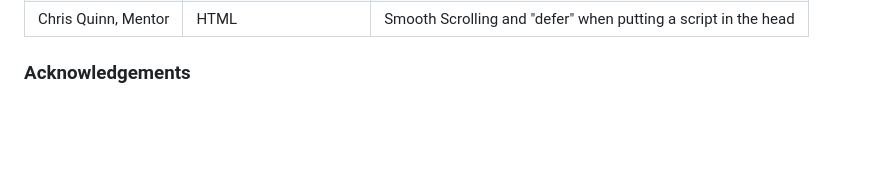
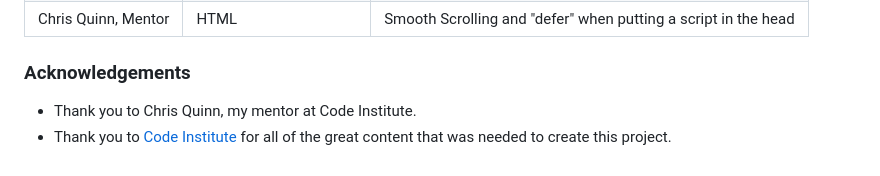
Before and after one commit to bmich22/fitness-coach, a Markdown page: README.md, the part around the change printed below. Rendered like a GitHub page; blank space fills up the shorter version.

Commit message:
Add acknowledgements to README

```diff
--- a/README.md
+++ b/README.md
@@ -83,3 +83,5 @@ The following are sources of information used in building Jane Doe Fitness Coach
 | Chris Quinn, Mentor | HTML | Smooth Scrolling and "defer" when putting a script in the head |
 
 ### Acknowledgements
+* Thank you to Chris Quinn, my mentor at Code Institute.
+* Thank you to [Code Institute](https://codeinstitute.net/de/) for all of the great content that was needed to create this project.
```
Also changed, not shown: other parts of README.md (+1 -1 lines).
